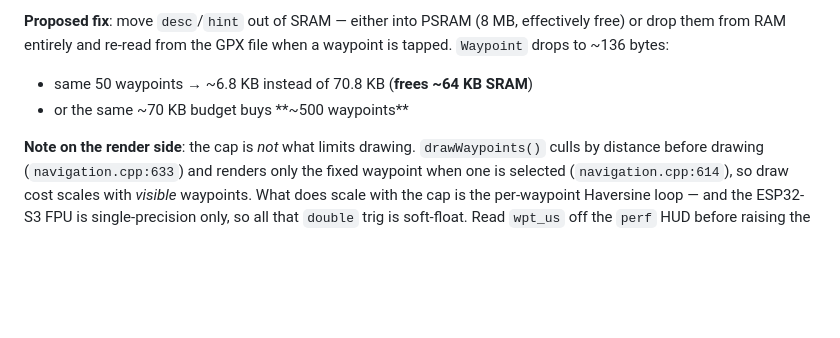
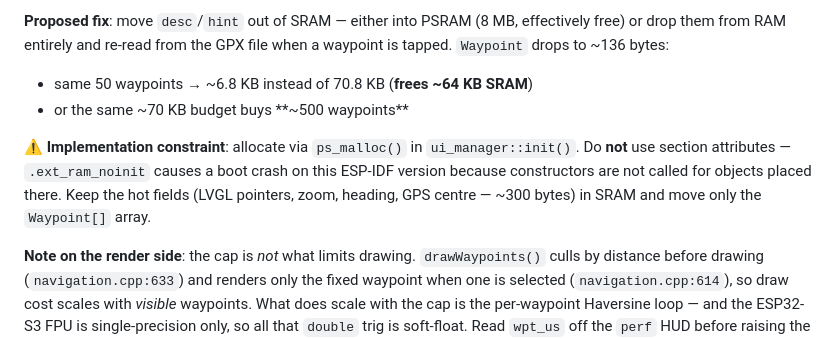
Before and after one commit to alvroga/db-radar, a Markdown page: ROADMAP.md, the part around the change. Drawn GitHub-style; blank space fills up the shorter version.

Commit message:
docs: note ps_malloc constraint for waypoint PSRAM migration
.ext_ram_noinit section attributes cause a boot crash on this ESP-IDF version
(constructors are not called for objects placed there). Allocate via ps_malloc()
in ui_manager::init() instead, keeping the hot fields in SRAM.

Co-Authored-By: Claude Opus 5 <noreply@anthropic.com>
Claude-Session: https://claude.ai/code/session_01PA7jmdHjA566TmuNr2SNuD

```diff
--- a/ROADMAP.md
+++ b/ROADMAP.md
@@ -59,6 +59,8 @@ For completed features and history, see [CHANGELOG.md](CHANGELOG.md).
 - same 50 waypoints → ~6.8 KB instead of 70.8 KB (**frees ~64 KB SRAM**)
 - or the same ~70 KB budget buys **~500 waypoints**
 
+**⚠️ Implementation constraint**: allocate via `ps_malloc()` in `ui_manager::init()`. Do **not** use section attributes — `.ext_ram_noinit` causes a boot crash on this ESP-IDF version because constructors are not called for objects placed there. Keep the hot fields (LVGL pointers, zoom, heading, GPS centre — ~300 bytes) in SRAM and move only the `Waypoint[]` array.
+
 **Note on the render side**: the cap is *not* what limits drawing. `drawWaypoints()` culls by distance before drawing (`navigation.cpp:633`) and renders only the fixed waypoint when one is selected (`navigation.cpp:614`), so draw cost scales with *visible* waypoints. What does scale with the cap is the per-waypoint Haversine loop — and the ESP32-S3 FPU is single-precision only, so all that `double` trig is soft-float. Read `wpt_us` off the `perf` HUD before raising the cap; §3.6 of the perf backlog proposes an equirectangular approximation that would cut it.
 
 **Key files**: `include/ui/ui_manager.h` (`Waypoint`, `MAX_WAYPOINTS`), `src/gpx/gpx_loader.cpp`, `src/ui/waypoint_screen.cpp`
```
